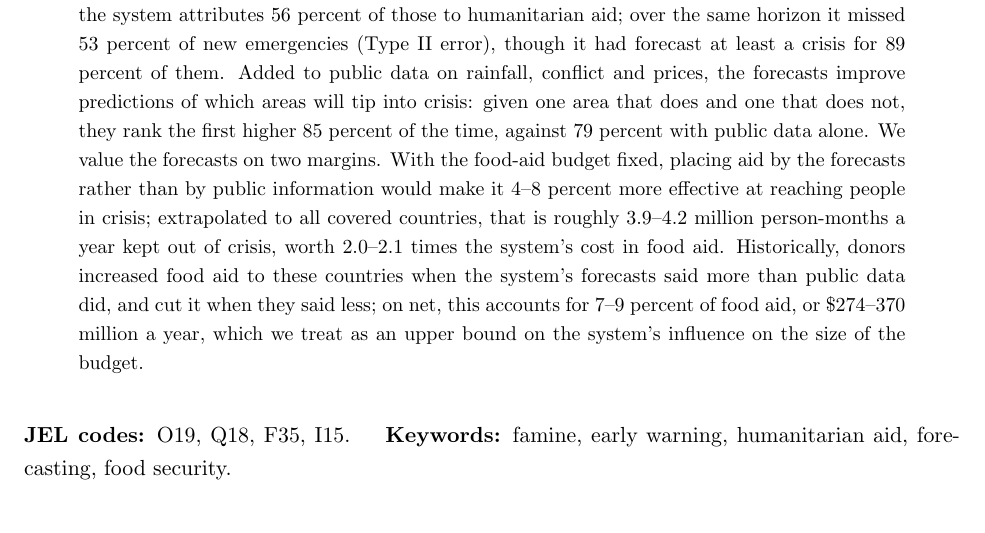
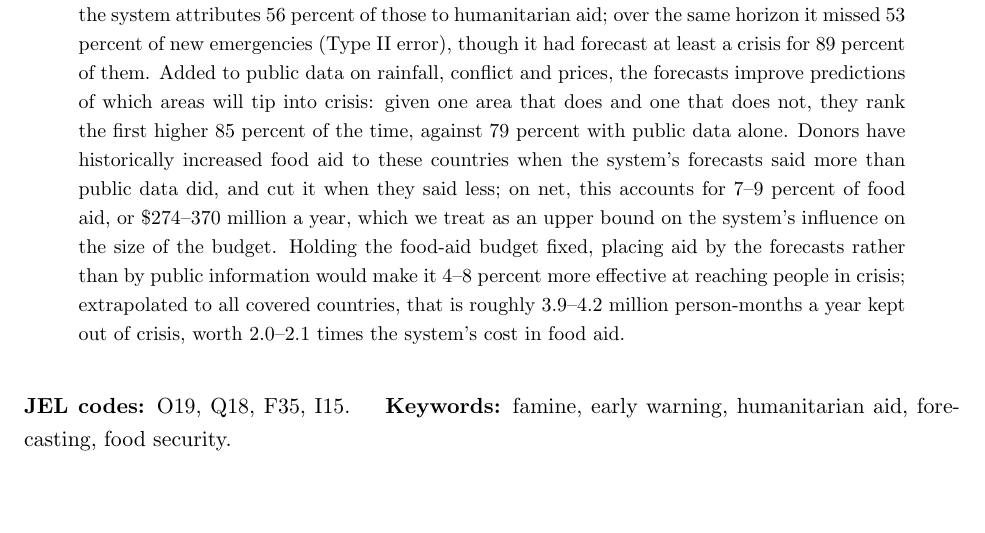
Before and after one commit to justinsandefur/fewsnet-evaluation, a LaTeX paper (paper/fewsnet_evaluation.tex): part of page 1 of 63, cut so that both start at the same text. Compiled offline with pdfLaTeX.

Commit message:
Abstract: envelope margin first, reallocation second
Co-Authored-By: Claude Opus 5.5 <noreply@anthropic.com>

```diff
--- a/paper/fewsnet_evaluation.tex
+++ b/paper/fewsnet_evaluation.tex
@@ -26,7 +26,7 @@
 \maketitle
 
 \begin{abstract}
-\noindent The U.S.-funded Famine Early Warning Systems Network (FEWS NET) forecasts food crises in about 30 countries, at a cost of about \$\bcBudget{} million a year. After the 2025 aid freeze it moved to the State Department, which must now decide whether to keep paying for it. We score its 2011--2024 forecasts against independent assessments by the Integrated Food Security Phase Classification and the Cadre Harmonis\'e, and link them to humanitarian funding. Four to eight months ahead, about \tIfailed{} percent of forecast emergencies did not materialize (Type I error), and the system attributes \tIfailFlagShare{} percent of those to humanitarian aid; over the same horizon it missed \tIIearlyMiss{} percent of new emergencies (Type II error), though it had forecast at least a crisis for \tIIearlyCrisisPlus{} percent of them. Added to public data on rainfall, conflict and prices, the forecasts improve predictions of which areas will tip into crisis: given one area that does and one that does not, they rank the first higher \aucRawFewsPct{} percent of the time, against \aucRawPct{} percent with public data alone. We value the forecasts on two margins. With the food-aid budget fixed, placing aid by the forecasts rather than by public information would make it \vmHalfPctMore{}--\vmRandPctMore{} percent more effective at reaching people in crisis; extrapolated to all covered countries, that is roughly \vmHalfGainAll{}--\vmRandGainAll{} million person-months a year kept out of crisis, worth \vmHalfRatioAll{}--\vmRandRatioAll{} times the system's cost in food aid. Historically, donors increased food aid to these countries when the system's forecasts said more than public data did, and cut it when they said less; on net, this accounts for \envShareIpc{}--\envShareRaw{} percent of food aid, or \$\envUsdLo{}--\envUsdHi{} million a year, which we treat as an upper bound on the system's influence on the size of the budget.
+\noindent The U.S.-funded Famine Early Warning Systems Network (FEWS NET) forecasts food crises in about 30 countries, at a cost of about \$\bcBudget{} million a year. After the 2025 aid freeze it moved to the State Department, which must now decide whether to keep paying for it. We score its 2011--2024 forecasts against independent assessments by the Integrated Food Security Phase Classification and the Cadre Harmonis\'e, and link them to humanitarian funding. Four to eight months ahead, about \tIfailed{} percent of forecast emergencies did not materialize (Type I error), and the system attributes \tIfailFlagShare{} percent of those to humanitarian aid; over the same horizon it missed \tIIearlyMiss{} percent of new emergencies (Type II error), though it had forecast at least a crisis for \tIIearlyCrisisPlus{} percent of them. Added to public data on rainfall, conflict and prices, the forecasts improve predictions of which areas will tip into crisis: given one area that does and one that does not, they rank the first higher \aucRawFewsPct{} percent of the time, against \aucRawPct{} percent with public data alone. Donors have historically increased food aid to these countries when the system's forecasts said more than public data did, and cut it when they said less; on net, this accounts for \envShareIpc{}--\envShareRaw{} percent of food aid, or \$\envUsdLo{}--\envUsdHi{} million a year, which we treat as an upper bound on the system's influence on the size of the budget. Holding the food-aid budget fixed, placing aid by the forecasts rather than by public information would make it \vmHalfPctMore{}--\vmRandPctMore{} percent more effective at reaching people in crisis; extrapolated to all covered countries, that is roughly \vmHalfGainAll{}--\vmRandGainAll{} million person-months a year kept out of crisis, worth \vmHalfRatioAll{}--\vmRandRatioAll{} times the system's cost in food aid.
 \end{abstract}
 
 \vspace{1em}
```
Also changed, not shown: paper/fewsnet_evaluation.pdf.
